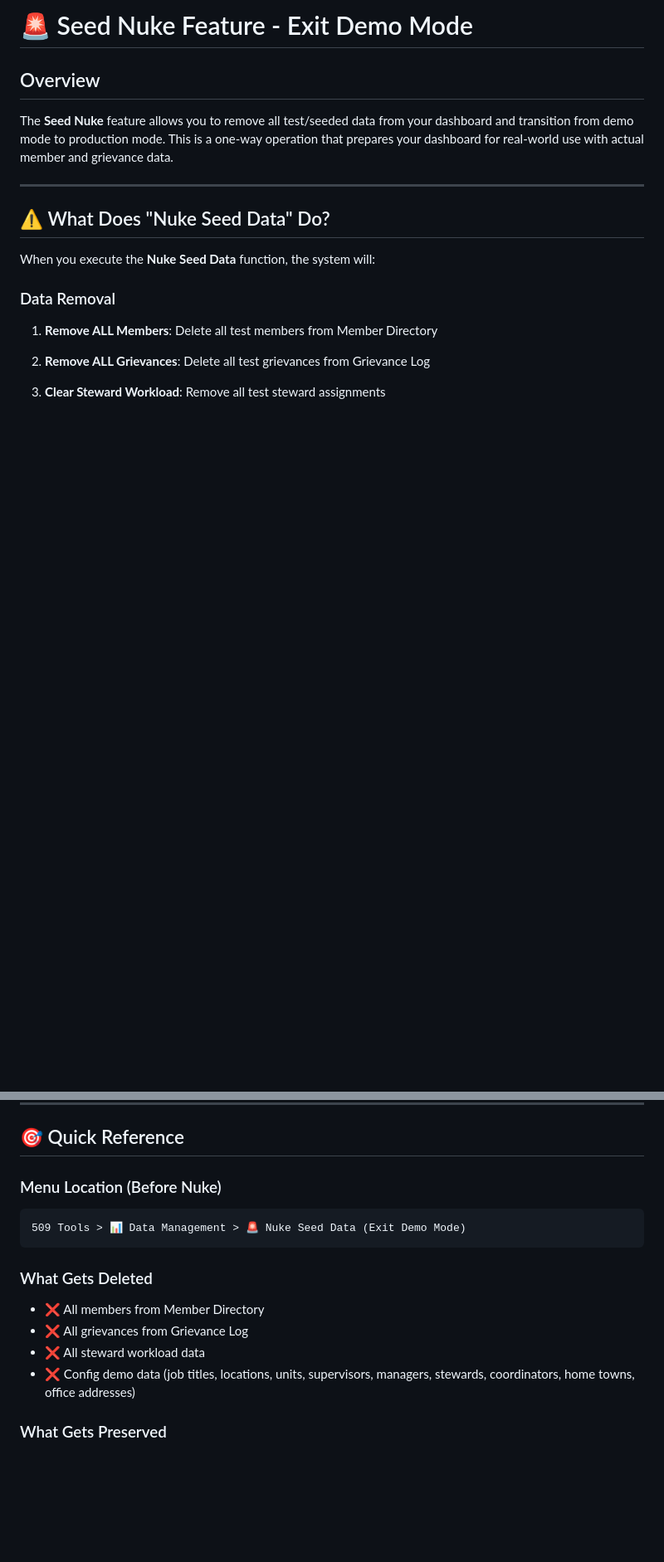
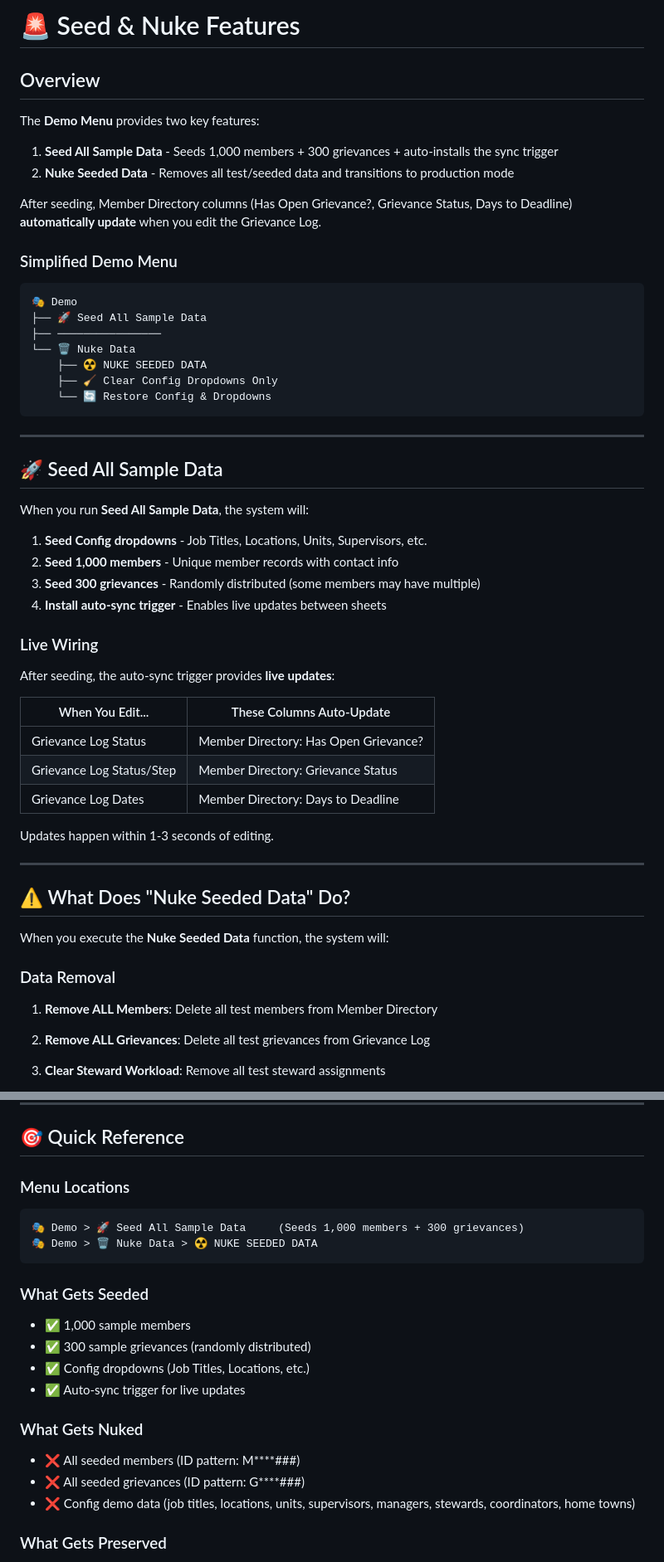
Before and after one commit to Woop91/509-dashboard-second, a Markdown page: SEED_NUKE_GUIDE.md, 2 parts joined by grey strips. Shown at 83% size. GitHub-like rendering; blank space fills up the shorter version.

````diff
--- a/SEED_NUKE_GUIDE.md
+++ b/SEED_NUKE_GUIDE.md
@@ -1,14 +1,54 @@
-# 🚨 Seed Nuke Feature - Exit Demo Mode
+# 🚨 Seed & Nuke Features
 
 ## Overview
 
-The **Seed Nuke** feature allows you to remove all test/seeded data from your dashboard and transition from demo mode to production mode. This is a one-way operation that prepares your dashboard for real-world use with actual member and grievance data.
+The **Demo Menu** provides two key features:
+
+1. **Seed All Sample Data** - Seeds 1,000 members + 300 grievances + auto-installs the sync trigger
+2. **Nuke Seeded Data** - Removes all test/seeded data and transitions to production mode
+
+After seeding, Member Directory columns (Has Open Grievance?, Grievance Status, Days to Deadline) **automatically update** when you edit the Grievance Log.
+
+### Simplified Demo Menu
+
+```
+🎭 Demo
+├── 🚀 Seed All Sample Data
+├── ────────────────
+└── 🗑️ Nuke Data
+    ├── ☢️ NUKE SEEDED DATA
+    ├── 🧹 Clear Config Dropdowns Only
+    └── 🔄 Restore Config & Dropdowns
+```
 
 ---
 
-## ⚠️ What Does "Nuke Seed Data" Do?
+## 🚀 Seed All Sample Data
 
-When you execute the **Nuke Seed Data** function, the system will:
+When you run **Seed All Sample Data**, the system will:
+
+1. **Seed Config dropdowns** - Job Titles, Locations, Units, Supervisors, etc.
+2. **Seed 1,000 members** - Unique member records with contact info
+3. **Seed 300 grievances** - Randomly distributed (some members may have multiple)
+4. **Install auto-sync trigger** - Enables live updates between sheets
+
+### Live Wiring
+
+After seeding, the auto-sync trigger provides **live updates**:
+
+| When You Edit... | These Columns Auto-Update |
+|------------------|---------------------------|
+| Grievance Log Status | Member Directory: Has Open Grievance? |
+| Grievance Log Status/Step | Member Directory: Grievance Status |
+| Grievance Log Dates | Member Directory: Days to Deadline |
+
+Updates happen within 1-3 seconds of editing.
+
+---
+
+## ⚠️ What Does "Nuke Seeded Data" Do?
+
+When you execute the **Nuke Seeded Data** function, the system will:
 
 ### Data Removal
 1. **Remove ALL Members**: Delete all test members from Member Directory
@@ -353,16 +393,22 @@ If the Apps Script API is not enabled:
 
 ## 🎯 Quick Reference
 
-### Menu Location (Before Nuke)
+### Menu Locations
 ```
-509 Tools > 📊 Data Management > 🚨 Nuke Seed Data (Exit Demo Mode)
+🎭 Demo > 🚀 Seed All Sample Data     (Seeds 1,000 members + 300 grievances)
+🎭 Demo > 🗑️ Nuke Data > ☢️ NUKE SEEDED DATA
 ```
 
-### What Gets Deleted
-- ❌ All members from Member Directory
-- ❌ All grievances from Grievance Log
-- ❌ All steward workload data
-- ❌ Config demo data (job titles, locations, units, supervisors, managers, stewards, coordinators, home towns, office addresses)
+### What Gets Seeded
+- ✅ 1,000 sample members
+- ✅ 300 sample grievances (randomly distributed)
+- ✅ Config dropdowns (Job Titles, Locations, etc.)
+- ✅ Auto-sync trigger for live updates
+
+### What Gets Nuked
+- ❌ All seeded members (ID pattern: M****###)
+- ❌ All seeded grievances (ID pattern: G****###)
+- ❌ Config demo data (job titles, locations, units, supervisors, managers, stewards, coordinators, home towns)
 
 ### What Gets Preserved
 - ✅ Headers and structure
````
Also changed, not shown: other parts of SEED_NUKE_GUIDE.md (+4 -4 lines), AIR.md (+17 -30 lines).
